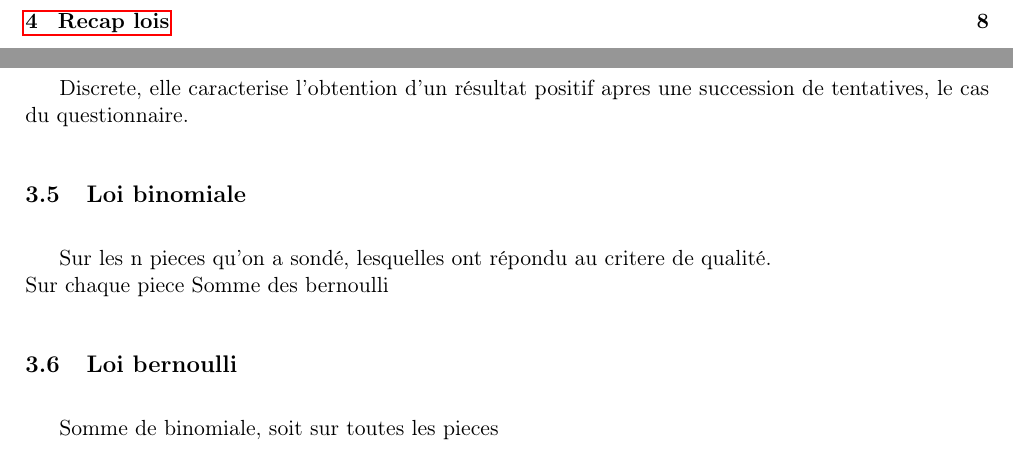
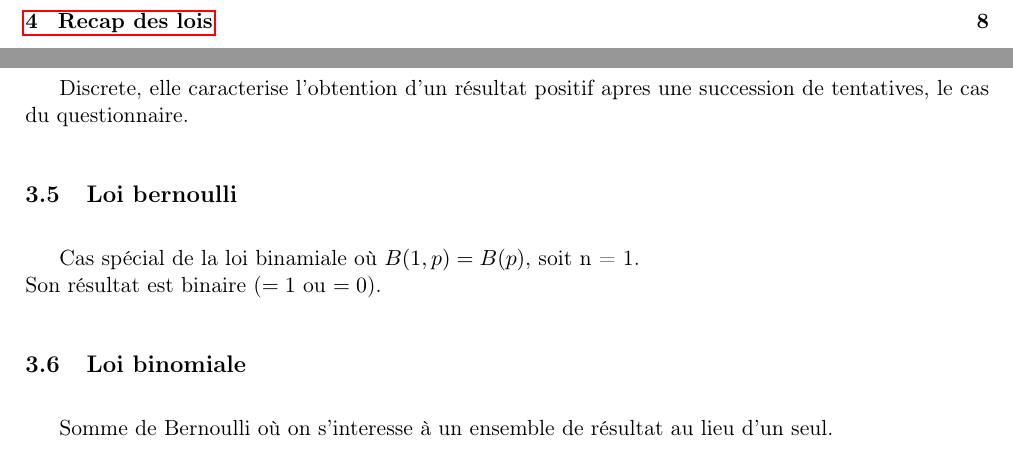
Before and after one commit to Ensimag-2020/2AA-PMS, a LaTeX document (modelisation.tex): two parts of pages 3 and 7 of 9 before the commit and two parts of pages 3 and 7 of 8 after it, joined at a grey line, cut so that both start at the same text. Compiled offline with pdfLaTeX.

Commit message:
fix: definition Bernoulli/Binomiale

```diff
--- a/modelisation.tex
+++ b/modelisation.tex
@@ -37,6 +37,9 @@
 % Draw figures
 \usepackage{tikz}
 
+% provides the H option
+\usepackage{float}
+
 % Tikz node rotation
 \usetikzlibrary{positioning}
 
@@ -45,6 +48,13 @@
     \node [#1, opacity=0.0] (tmp) {#3};
     \node [draw, rotate around={#2:(tmp.center)}] at (tmp) {#3};
 }
+
+% remove extra space
+\newcommand{\squeezeup}{\vspace{-4.5cm}}
+
+\usepackage{etoolbox}
+\BeforeBeginEnvironment{figure}{\vskip-2ex}
+\AfterEndEnvironment{figure}{\vskip-1ex}
 
 % Clickable links
 \usepackage{hyperref}
@@ -154,13 +164,11 @@ Loi binomiale avec un n grand et un p tres petit ressemble à une loi de poisson
 \subsection{Loi géometrique}
 Discrete, elle caracterise l'obtention d'un résultat positif apres une succession de tentatives, le cas du questionnaire.
 
+\subsection{Loi bernoulli}
+Cas spécial de la loi binamiale où $B(1,p) = B(p)$, soit n = 1.\\
+Son résultat est binaire ($=1$ ou $=0$).
+
 \subsection{Loi binomiale}
-Sur les n pieces qu'on a sondé, lesquelles ont répondu au critere de qualité.\\
-Sur chaque piece
-Somme des bernoulli
-
-\subsection{Loi bernoulli}
-Somme de binomiale, soit sur toutes les pieces
-
+Somme de Bernoulli où on s'interesse à un ensemble de résultat au lieu d'un seul.
 
 \pagebreak
```
Also changed, not shown: modelisation.pdf, modelisation.tex (7 more changed lines).
